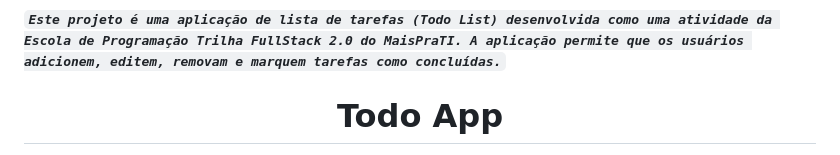
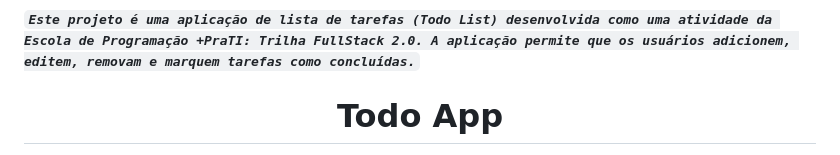
Before and after one commit to emersonpessoa01/todo-list-atv05, a Markdown page: README.md, the part around the change. GitHub-like rendering.

Commit message:
Update README.md :tada:

```diff
--- a/README.md
+++ b/README.md
@@ -1,4 +1,4 @@
-<code><h4>_Este projeto é uma aplicação de lista de tarefas (Todo List) desenvolvida como uma atividade da Escola de Programação Trilha FullStack 2.0 do MaisPraTI. A aplicação permite que os usuários adicionem, editem, removam e marquem tarefas como concluídas._</h4></code>
+<code><h4>_Este projeto é uma aplicação de lista de tarefas (Todo List) desenvolvida como uma atividade da Escola de Programação +PraTI: Trilha FullStack 2.0. A aplicação permite que os usuários adicionem, editem, removam e marquem tarefas como concluídas._</h4></code>
 
 <h1 align="center"> Todo App</h1>
 
```
